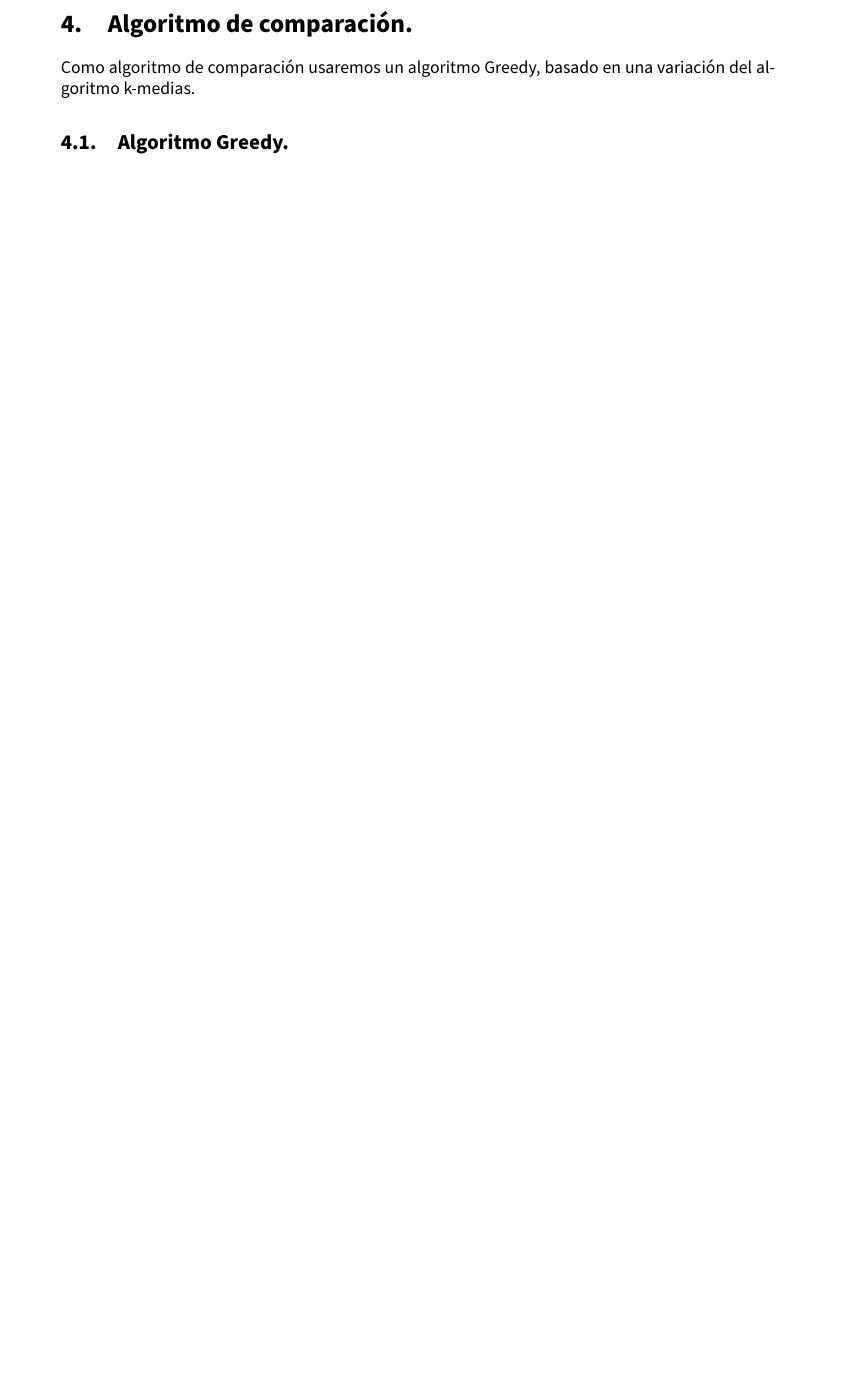
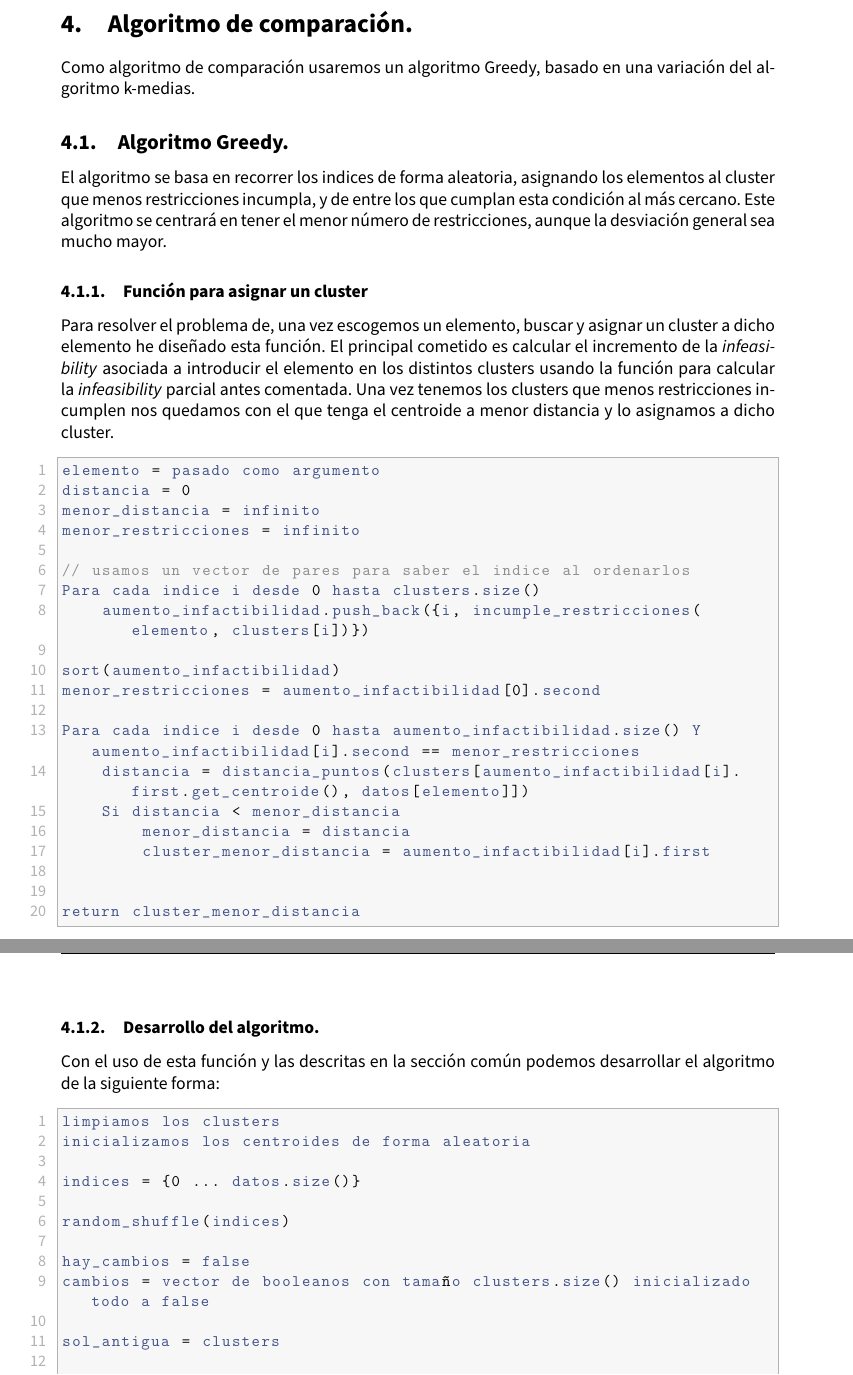
Before and after one commit to advy99/MH, a LaTeX document (memorias/p1/MH_practica1.tex): part of page 13 of 14 before the commit and two parts of pages 13 and 14 of 15 after it, the two joined at a grey line, cut so that both start at the same text, the shorter picture padded with empty space. Compiled offline with pdfLaTeX.

Commit message:
seguimos con la memoria, queda el procedimiento de desarrollo + experimentos y analisis de resultados

```diff
--- a/memorias/p1/MH_practica1.tex
+++ b/memorias/p1/MH_practica1.tex
@@ -584,4 +584,53 @@ Como algoritmo de comparación usaremos un algoritmo Greedy, basado en una varia
 
 \subsection{Algoritmo Greedy.}
 
+El algoritmo se basa en recorrer los indices de forma aleatoria, asignando los elementos al cluster que menos restricciones incumpla, y de entre los que cumplan esta condición al más cercano. Este algoritmo se centrará en tener el menor número de restricciones, aunque la desviación general sea mucho mayor.
 
+\subsubsection{Función para asignar un cluster}
+
+Para resolver el problema de, una vez escogemos un elemento, buscar y asignar un cluster a dicho elemento he diseñado esta función. El principal cometido es calcular el incremento de la \textit{infeasibility} asociada a introducir el elemento en los distintos clusters usando la función para calcular la \textit{infeasibility} parcial antes comentada. Una vez tenemos los clusters que menos restricciones incumplen nos quedamos con el que tenga el centroide a menor distancia y lo asignamos a dicho cluster.
+
+
+\begin{lstlisting}
+elemento = pasado como argumento
+distancia = 0
+menor_distancia = infinito
+menor_restricciones = infinito
+
+// usamos un vector de pares para saber el indice al ordenarlos
+Para cada indice i desde 0 hasta clusters.size()
+	aumento_infactibilidad.push_back({i, incumple_restricciones(elemento, clusters[i])})
+
+sort(aumento_infactibilidad)
+menor_restricciones = aumento_infactibilidad[0].second
+
+Para cada indice i desde 0 hasta aumento_infactibilidad.size() Y aumento_infactibilidad[i].second == menor_restricciones
+	distancia = distancia_puntos(clusters[aumento_infactibilidad[i].first.get_centroide(), datos[elemento]])
+	Si distancia < menor_distancia
+		menor_distancia = distancia
+		cluster_menor_distancia = aumento_infactibilidad[i].first
+
+
+return cluster_menor_distancia
+
+\end{lstlisting}
+
+
+\subsubsection{Desarrollo del algoritmo.}
+
+Con el uso de esta función y las descritas en la sección común podemos desarrollar el algoritmo de la siguiente forma:
+
+\begin{lstlisting}
+limpiamos los clusters
+inicializamos los centroides de forma aleatoria
+
+indices = {0 ... datos.size()}
+
+random_shuffle(indices)
+
+hay_cambios = false
+cambios = vector de booleanos con tamaño clusters.size() inicializado todo a false
+
+sol_antigua = clusters
+
+do:
```
Also changed, not shown: memorias/p1/MH_practica1.tex (29 more changed lines).
